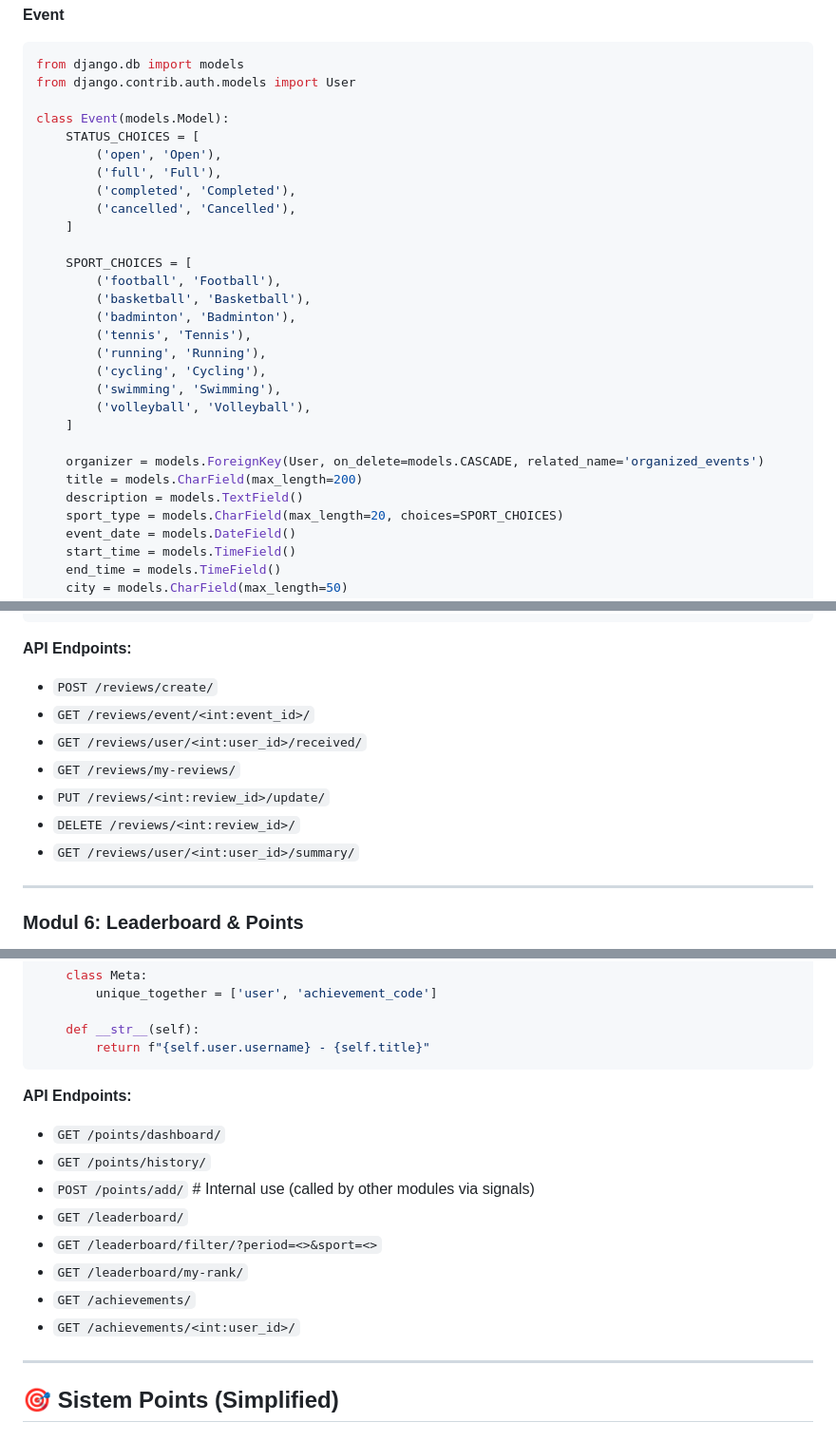
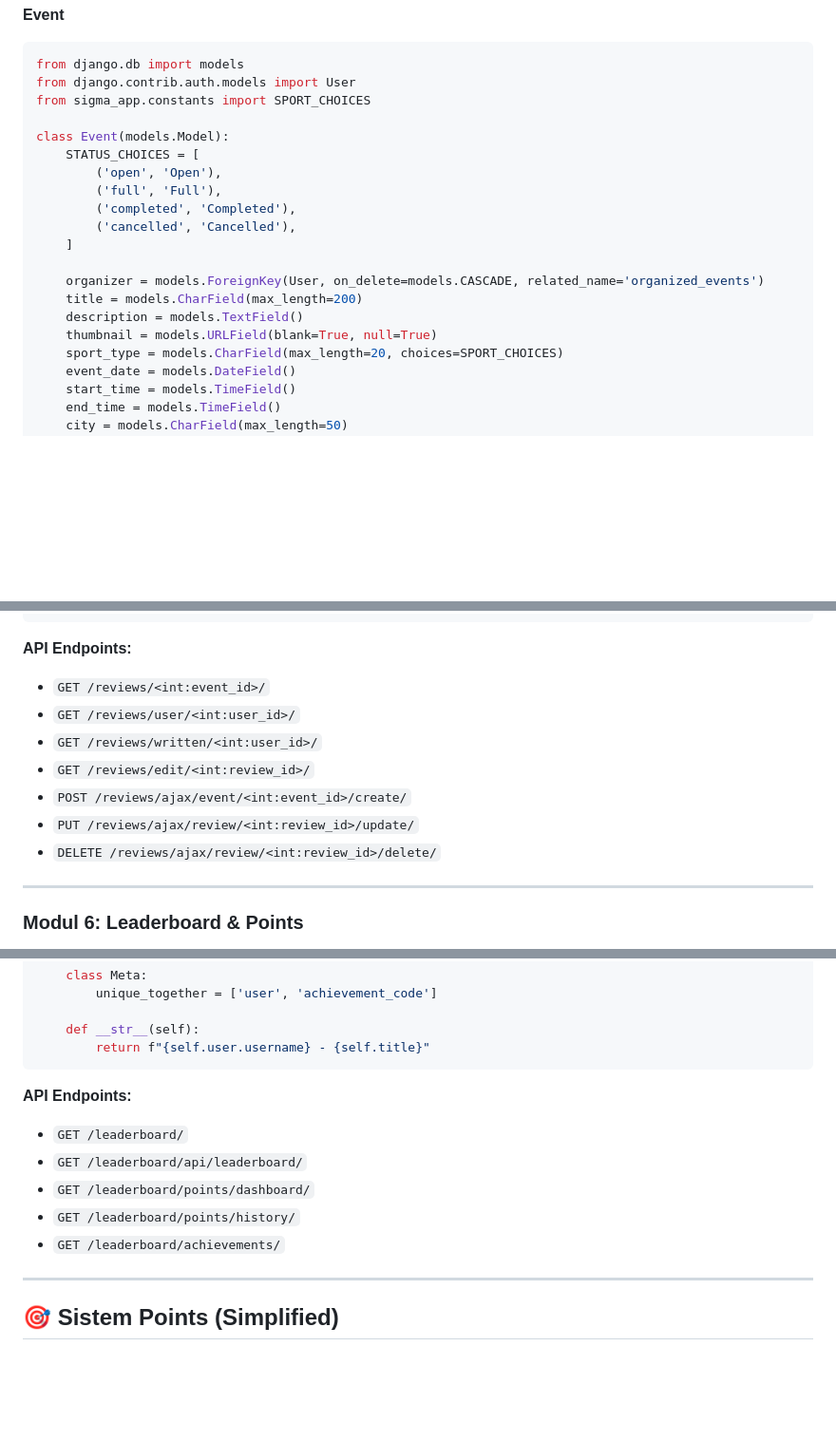
Before and after one commit to pbp-kelompok-e5/sigma-app, a Markdown page: README.md, 3 parts joined by grey strips. Shown: that part at 95% size. Drawn GitHub-style; blank space fills up the shorter version.

````diff
--- a/README.md
+++ b/README.md
@@ -224,6 +210,7 @@ class Connection(models.Model):
 ```python
 from django.db import models
 from django.contrib.auth.models import User
+from sigma_app.constants import SPORT_CHOICES
 
 class Event(models.Model):
     STATUS_CHOICES = [
@@ -233,20 +220,10 @@ class Event(models.Model):
         ('cancelled', 'Cancelled'),
     ]
 
-    SPORT_CHOICES = [
-        ('football', 'Football'),
-        ('basketball', 'Basketball'),
-        ('badminton', 'Badminton'),
-        ('tennis', 'Tennis'),
-        ('running', 'Running'),
-        ('cycling', 'Cycling'),
-        ('swimming', 'Swimming'),
-        ('volleyball', 'Volleyball'),
-    ]
-
     organizer = models.ForeignKey(User, on_delete=models.CASCADE, related_name='organized_events')
     title = models.CharField(max_length=200)
     description = models.TextField()
+    thumbnail = models.URLField(blank=True, null=True)
     sport_type = models.CharField(max_length=20, choices=SPORT_CHOICES)
     event_date = models.DateField()
     start_time = models.TimeField()
@@ -402,13 +381,13 @@ class UserRating(models.Model):
 ```
 
 **API Endpoints:**
-- `POST /reviews/create/`
-- `GET /reviews/event/<int:event_id>/`
-- `GET /reviews/user/<int:user_id>/received/`
-- `GET /reviews/my-reviews/`
-- `PUT /reviews/<int:review_id>/update/`
-- `DELETE /reviews/<int:review_id>/`
-- `GET /reviews/user/<int:user_id>/summary/`
+- `GET /reviews/<int:event_id>/`
+- `GET /reviews/user/<int:user_id>/`
+- `GET /reviews/written/<int:user_id>/`
+- `GET /reviews/edit/<int:review_id>/`
+- `POST /reviews/ajax/event/<int:event_id>/create/`
+- `PUT /reviews/ajax/review/<int:review_id>/update/`
+- `DELETE /reviews/ajax/review/<int:review_id>/delete/`
 
 ---
 
@@ -511,14 +474,11 @@ class Achievement(models.Model):
 ```
 
 **API Endpoints:**
-- `GET /points/dashboard/`
-- `GET /points/history/`
-- `POST /points/add/` # Internal use (called by other modules via signals)
 - `GET /leaderboard/`
-- `GET /leaderboard/filter/?period=<>&sport=<>`
-- `GET /leaderboard/my-rank/`
-- `GET /achievements/`
-- `GET /achievements/<int:user_id>/`
+- `GET /leaderboard/api/leaderboard/`
+- `GET /leaderboard/points/dashboard/`
+- `GET /leaderboard/points/history/`
+- `GET /leaderboard/achievements/`
 
 ---
 
````
Also changed, not shown: other parts of README.md (+36 -64 lines).
